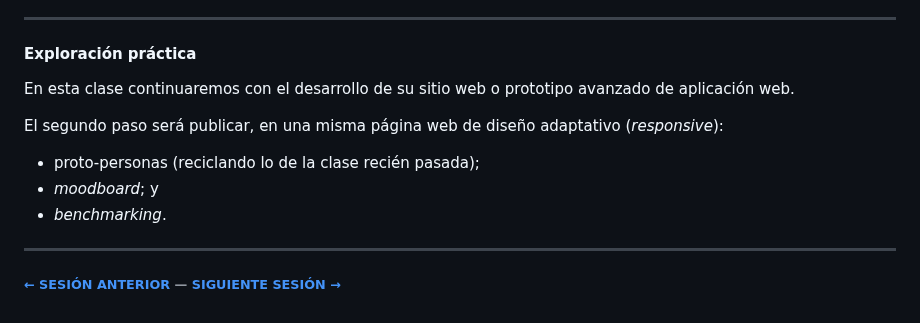
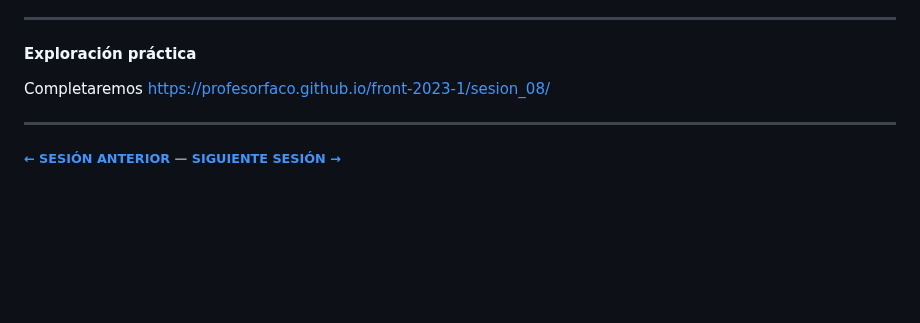
Before and after one commit to profesorfaco/front-2023-1, a Markdown page: sesion_09/README.md, the part around the change. Drawn GitHub-style; blank space fills up the shorter version.

```diff
--- a/sesion_09/README.md
+++ b/sesion_09/README.md
@@ -49,13 +49,7 @@ Para reforzar la diferencia entre antecedentes y referentes, podemos compilarlos
 
 #### Exploración práctica
 
-En esta clase continuaremos con el desarrollo de su sitio web o prototipo avanzado de aplicación web.
-
-El segundo paso será publicar, en una misma página web de diseño adaptativo (*responsive*):
-
-- proto-personas (reciclando lo de la clase recién pasada);
-- *moodboard*; y
-- *benchmarking*.
+Completaremos https://profesorfaco.github.io/front-2023-1/sesion_08/
 
 - - - - - - -
 
```
